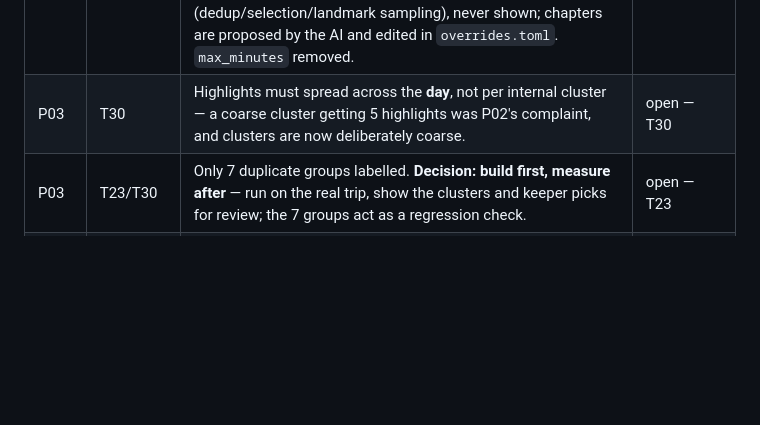
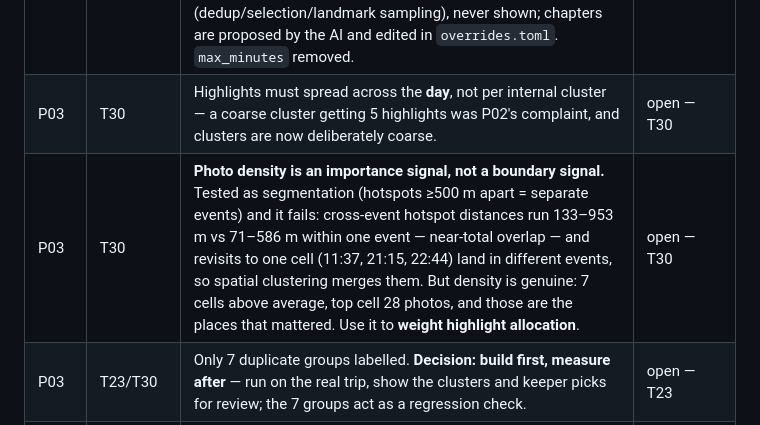
Before and after one commit to victor-huang/travel-story-book, a Markdown page: dev_plan/implementation_tracker.md, the part around the change. GitHub-like rendering; blank space fills up the shorter version.

```diff
--- a/dev_plan/implementation_tracker.md
+++ b/dev_plan/implementation_tracker.md
@@ -535,6 +535,7 @@ Need a change in a file you don't own? Add a row. The owning agent (or the human
 | P03 | T12 | **The stage overwrote its own input** — it read the raw tag from the same columns it wrote resolved values to, so `--force` silently produced a worse answer than a fresh run. `media.exif_offset_minutes` added (schema v3). | resolved |
 | P03 | **human** | **Clusters vs chapters, measured and decided.** Human boundaries sit at 2- and 8-minute gaps and 10–230 m, against within-event movement of 2.8 km — anti-correlated with both time and distance. Grid search tops out at F1 57%; CLIP makes it worse. **Decision: events are internal scoping only** (dedup/selection/landmark sampling), never shown; chapters are proposed by the AI and edited in `overrides.toml`. `max_minutes` removed. | resolved |
 | P03 | T30 | Highlights must spread across the **day**, not per internal cluster — a coarse cluster getting 5 highlights was P02's complaint, and clusters are now deliberately coarse. | open — T30 |
+| P03 | T30 | **Photo density is an importance signal, not a boundary signal.** Tested as segmentation (hotspots ≥500 m apart = separate events) and it fails: cross-event hotspot distances run 133–953 m vs 71–586 m within one event — near-total overlap — and revisits to one cell (11:37, 21:15, 22:44) land in different events, so spatial clustering merges them. But density is genuine: 7 cells above average, top cell 28 photos, and those are the places that mattered. Use it to **weight highlight allocation**. | open — T30 |
 | P03 | T23/T30 | Only 7 duplicate groups labelled. **Decision: build first, measure after** — run on the real trip, show the clusters and keeper picks for review; the 7 groups act as a regression check. | open — T23 |
 | P02 | T30 | Selection needs **temporal spread within an event**, not just embedding diversity. On the mega-event it returned five photos from a fifteen-minute span to represent nine hours. Partly a symptom of the event bug, but worth an explicit constraint. | open — T30 |
 | P02 | T15 | **Whisper hallucinated on every real clip** — fluent German, Chinese, Greek and Tibetan invented from concert music and street noise. A fabricated quote in a journal is a fabricated memory. Fixed: VAD, language-confidence, avg_logprob and no-speech gates, all configurable; stale rows now deleted on rejection. All 8 bogus transcripts dropped. | resolved |
```
Also changed, not shown: dev_plan/mvp_process_from_picture_to_stories.md (+15 -0 lines).
